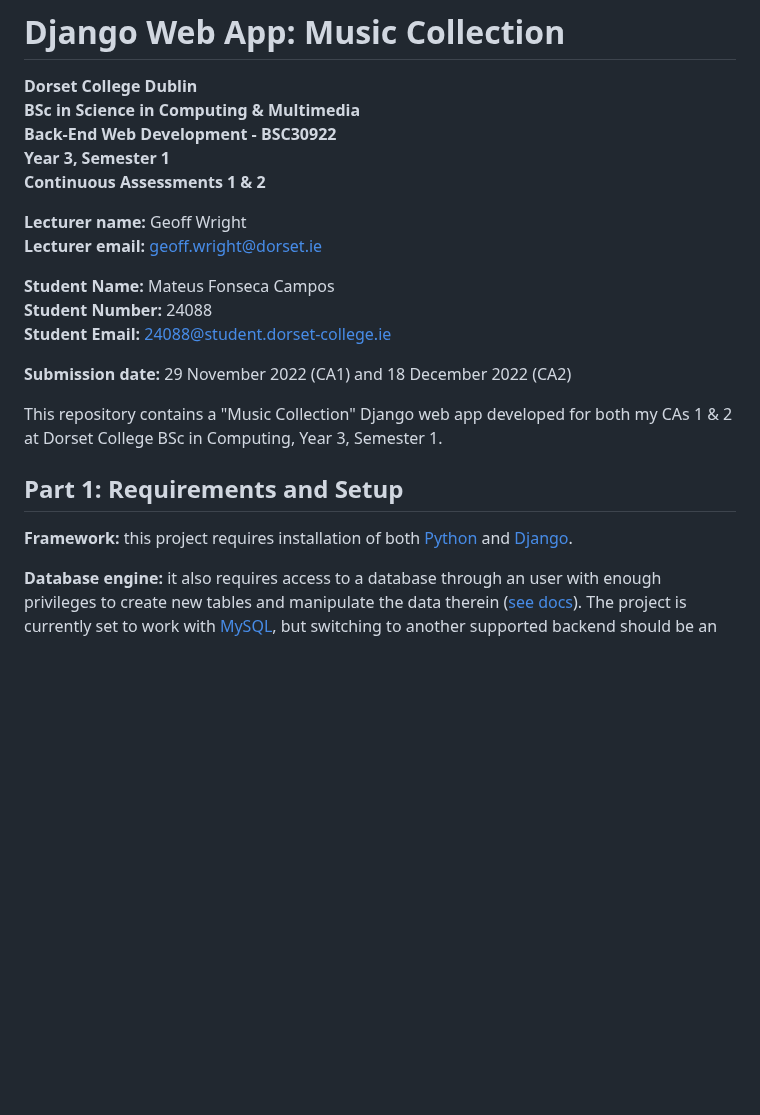
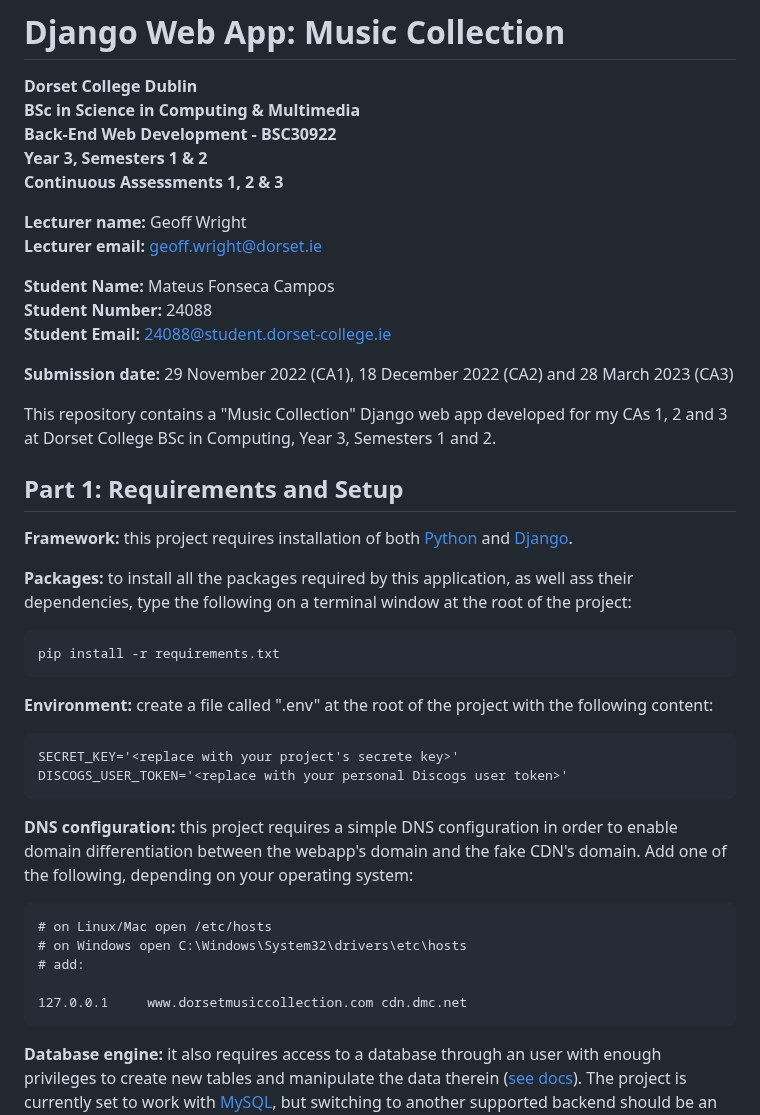
Before and after one commit to mateusfonseca/dorsetMusicCollection, a Markdown page: README.md, the part around one of its changes. Drawn GitHub-style; blank space fills up the shorter version.

```diff
--- a/README.md
+++ b/README.md
@@ -3,8 +3,8 @@
 **Dorset College Dublin**
 **BSc in Science in Computing & Multimedia**
 **Back-End Web Development - BSC30922**
-**Year 3, Semester 1**
-**Continuous Assessments 1 & 2**
+**Year 3, Semesters 1 & 2**
+**Continuous Assessments 1, 2 & 3**
 
 **Lecturer name:** Geoff Wright
 **Lecturer email:** geoff.wright@dorset.ie
@@ -13,13 +13,30 @@
 **Student Number:** 24088
 **Student Email:** 24088@student.dorset-college.ie
 
-**Submission date:** 29 November 2022 (CA1) and 18 December 2022 (CA2)
+**Submission date:** 29 November 2022 (CA1), 18 December 2022 (CA2) and 28 March 2023 (CA3)
 
-This repository contains a "Music Collection" Django web app developed for both my CAs 1 & 2 at Dorset College BSc in Computing, Year 3, Semester 1.
+This repository contains a "Music Collection" Django web app developed for my CAs 1, 2 and 3 at Dorset College BSc in Computing, Year 3, Semesters 1 and 2.
 
 ## Part 1: Requirements and Setup
 
 **Framework:** this project requires installation of both [Python](https://www.python.org/downloads/) and [Django](https://www.djangoproject.com/download/).
+
+**Packages:** to install all the packages required by this application, as well ass their dependencies, type the following on a terminal window at the root of the project:
+
+    pip install -r requirements.txt
+
+**Environment:** create a file called ".env" at the root of the project with the following content:
+
+    SECRET_KEY='<replace with your project's secrete key>'
+    DISCOGS_USER_TOKEN='<replace with your personal Discogs user token>'
+
+**DNS configuration:** this project requires a simple DNS configuration in order to enable domain differentiation between the webapp's domain and the fake CDN's domain. Add one of the following, depending on your operating system:
+
+    # on Linux/Mac open /etc/hosts
+    # on Windows open C:\Windows\System32\drivers\etc\hosts
+    # add:
+
+    127.0.0.1     www.dorsetmusiccollection.com cdn.dmc.net
 
 **Database engine:** it also requires access to a database through an user with enough privileges to create new tables and manipulate the data therein ([see docs](https://docs.djangoproject.com/en/4.1/ref/databases/)). The project is currently set to work with [MySQL](https://dev.mysql.com/downloads/), but switching to another supported backend should be an easy fix.
 
```
Also changed, not shown: other parts of README.md (+87 -6 lines).
